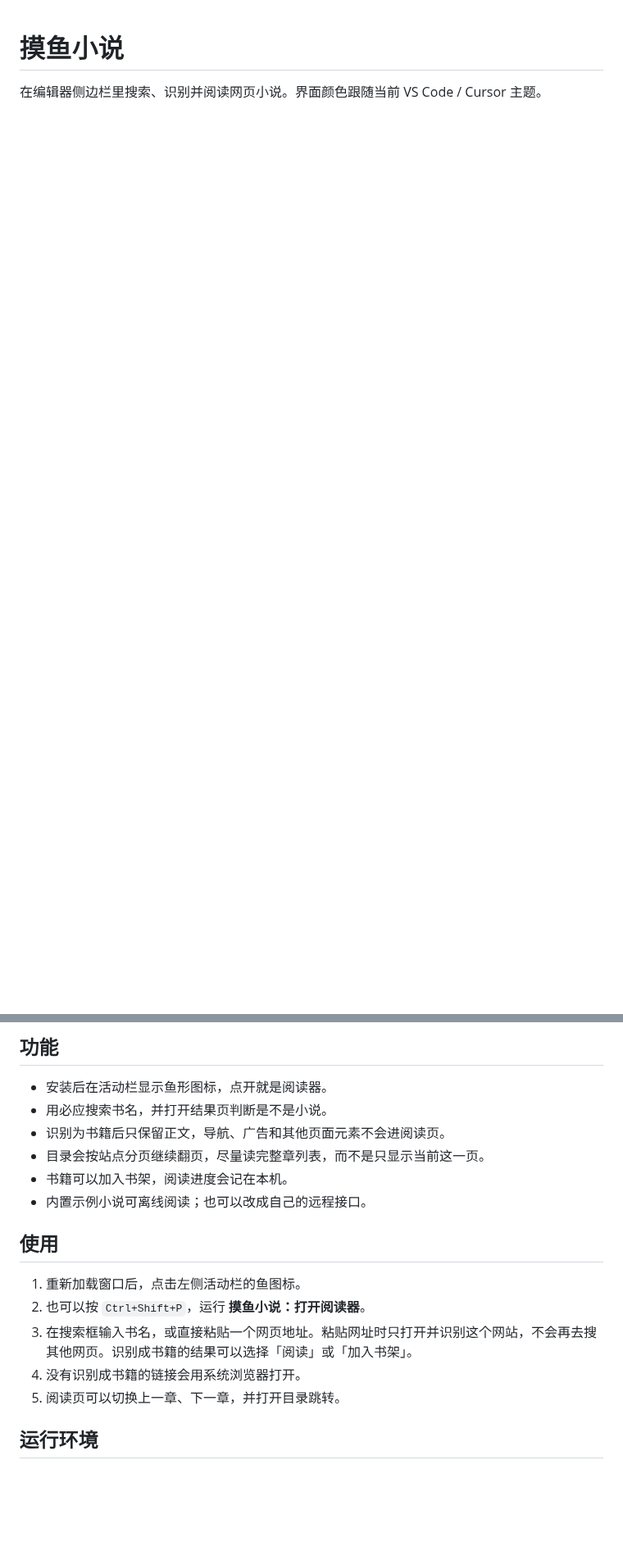
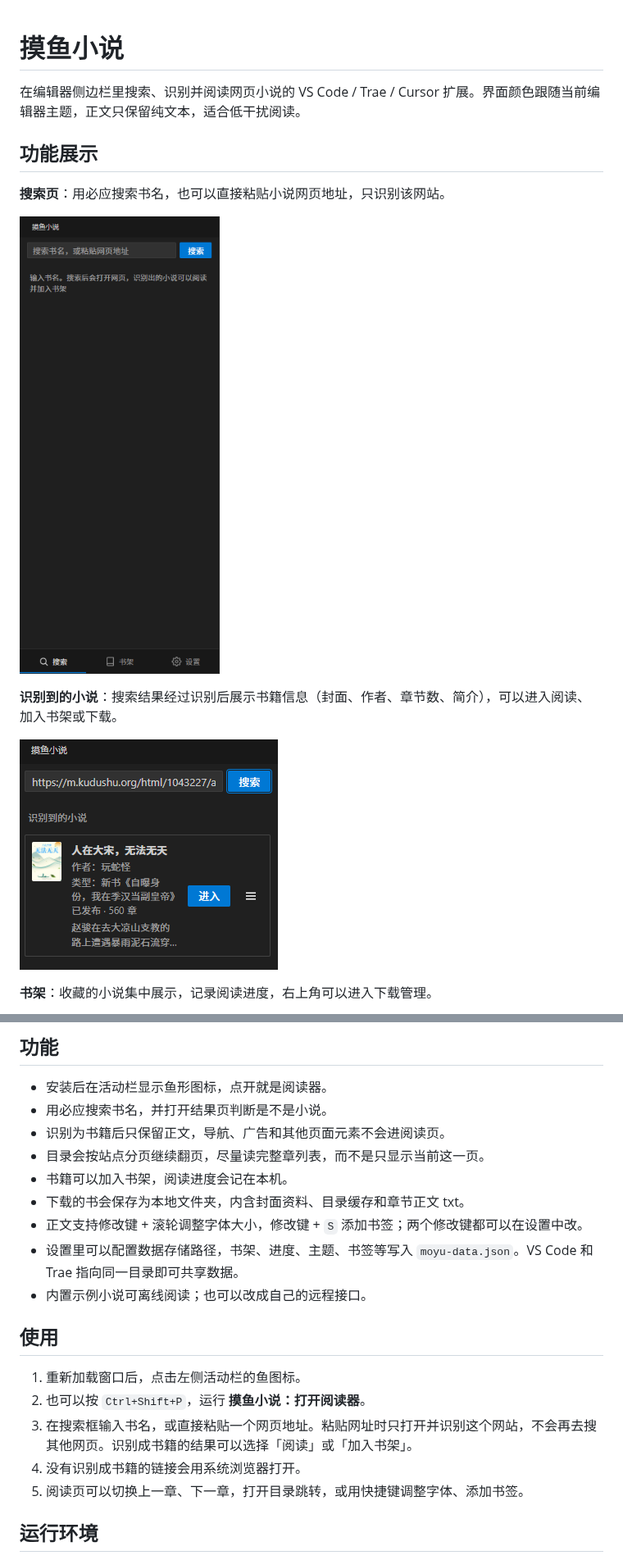
Before and after one commit to torisu-kirame/VSCode-moyu-js, a Markdown page: README.md, 2 parts joined by grey strips. Shown at 82% size. GitHub-like rendering; pictures changed too: media/screenshots/detail.png (added), media/screenshots/search.png (added); blank space fills up the shorter version.

Commit message:
发布到 VSCode 市场：补充 README 截图与发布元数据

```diff
--- a/README.md
+++ b/README.md
@@ -1,3 +1,16 @@
 # 摸鱼小说
 
-在编辑器侧边栏里搜索、识别并阅读网页小说。界面颜色跟随当前 VS Code / Cursor 主题。
+在编辑器侧边栏里搜索、识别并阅读网页小说的 VS Code / Trae / Cursor 扩展。界面颜色跟随当前编辑器主题，正文只保留纯文本，适合低干扰阅读。
+
+## 功能展示
+
+**搜索页**：用必应搜索书名，也可以直接粘贴小说网页地址，只识别该网站。
+
+![搜索页](media/screenshots/search.png)
+
+**识别到的小说**：搜索结果经过识别后展示书籍信息（封面、作者、章节数、简介），可以进入阅读、加入书架或下载。
+
+![识别书籍详情](media/screenshots/detail.png)
+
+**书架**：收藏的小说集中展示，记录阅读进度，右上角可以进入下载管理。
+
@@ -9,6 +31,9 @@
 - 识别为书籍后只保留正文，导航、广告和其他页面元素不会进阅读页。
 - 目录会按站点分页继续翻页，尽量读完整章列表，而不是只显示当前这一页。
 - 书籍可以加入书架，阅读进度会记在本机。
+- 下载的书会保存为本地文件夹，内含封面资料、目录缓存和章节正文 txt。
+- 正文支持修改键 + 滚轮调整字体大小，修改键 + `S` 添加书签；两个修改键都可以在设置中改。
+- 设置里可以配置数据存储路径，书架、进度、主题、书签等写入 `moyu-data.json`。VS Code 和 Trae 指向同一目录即可共享数据。
 - 内置示例小说可离线阅读；也可以改成自己的远程接口。
 
 ## 使用
@@ -17,7 +42,7 @@
 2. 也可以按 `Ctrl+Shift+P`，运行 **摸鱼小说：打开阅读器**。
 3. 在搜索框输入书名，或直接粘贴一个网页地址。粘贴网址时只打开并识别这个网站，不会再去搜其他网页。识别成书籍的结果可以选择「阅读」或「加入书架」。
 4. 没有识别成书籍的链接会用系统浏览器打开。
-5. 阅读页可以切换上一章、下一章，并打开目录跳转。
+5. 阅读页可以切换上一章、下一章，打开目录跳转，或用快捷键调整字体、添加书签。
 
 ## 运行环境
 
```
Also changed, not shown: other parts of README.md (+12 -1 lines), media/screenshots/reader.png (added), media/screenshots/settings.png (added), media/screenshots/shelf.png (added), 2 other files.
